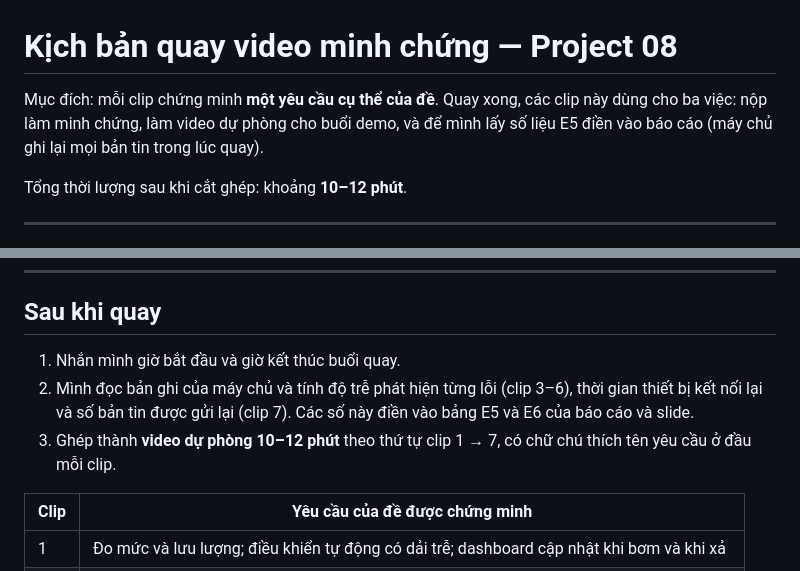
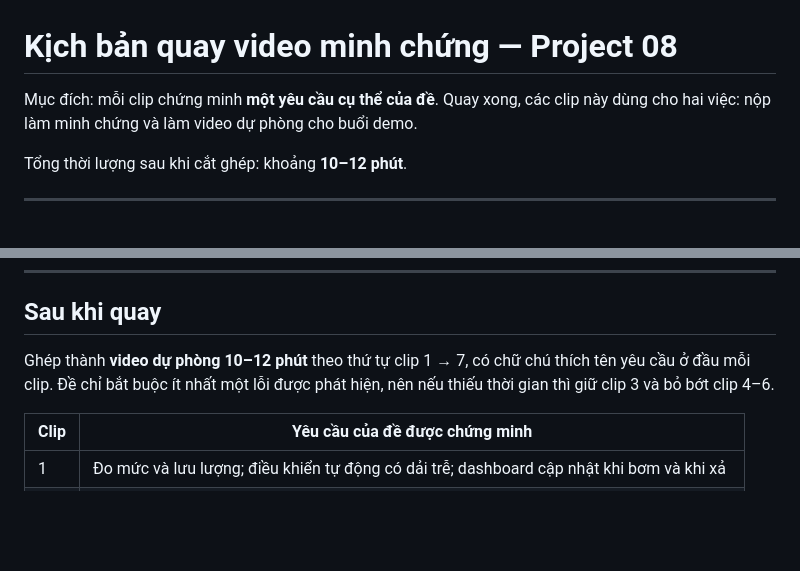
Before and after one commit to NhanHuynh2006/smart-water-tank, a Markdown page: IOT/docs/QUAY_VIDEO.md, 2 parts joined by grey strips. GitHub-like rendering; blank space fills up the shorter version.

Commit message:
Luu so lieu do 05/10 (E1, E6, systest); bo E5 khoi kich ban quay
Co-Authored-By: Claude Opus 5.5 <noreply@anthropic.com>

```diff
--- a/IOT/docs/QUAY_VIDEO.md
+++ b/IOT/docs/QUAY_VIDEO.md
@@ -1,6 +1,6 @@
 # Kịch bản quay video minh chứng — Project 08
 
-Mục đích: mỗi clip chứng minh **một yêu cầu cụ thể của đề**. Quay xong, các clip này dùng cho ba việc: nộp làm minh chứng, làm video dự phòng cho buổi demo, và để mình lấy số liệu E5 điền vào báo cáo (máy chủ ghi lại mọi bản tin trong lúc quay).
+Mục đích: mỗi clip chứng minh **một yêu cầu cụ thể của đề**. Quay xong, các clip này dùng cho hai việc: nộp làm minh chứng và làm video dự phòng cho buổi demo.
 
 Tổng thời lượng sau khi cắt ghép: khoảng **10–12 phút**.
 
@@ -102,9 +102,7 @@ Laptop cũng đang dùng điểm phát này, nên khi tắt thì laptop mất m
 ---
 
 ## Sau khi quay
-1. Nhắn mình giờ bắt đầu và giờ kết thúc buổi quay.
-2. Mình đọc bản ghi của máy chủ và tính độ trễ phát hiện từng lỗi (clip 3–6), thời gian thiết bị kết nối lại và số bản tin được gửi lại (clip 7). Các số này điền vào bảng E5 và E6 của báo cáo và slide.
-3. Ghép thành **video dự phòng 10–12 phút** theo thứ tự clip 1 → 7, có chữ chú thích tên yêu cầu ở đầu mỗi clip.
+Ghép thành **video dự phòng 10–12 phút** theo thứ tự clip 1 → 7, có chữ chú thích tên yêu cầu ở đầu mỗi clip. Đề chỉ bắt buộc ít nhất một lỗi được phát hiện, nên nếu thiếu thời gian thì giữ clip 3 và bỏ bớt clip 4–6.
 
 | Clip | Yêu cầu của đề được chứng minh |
 |---|---|
```
Also changed, not shown: IOT/docs/SO_LIEU_20261005.md (added, +48 -0 lines).
